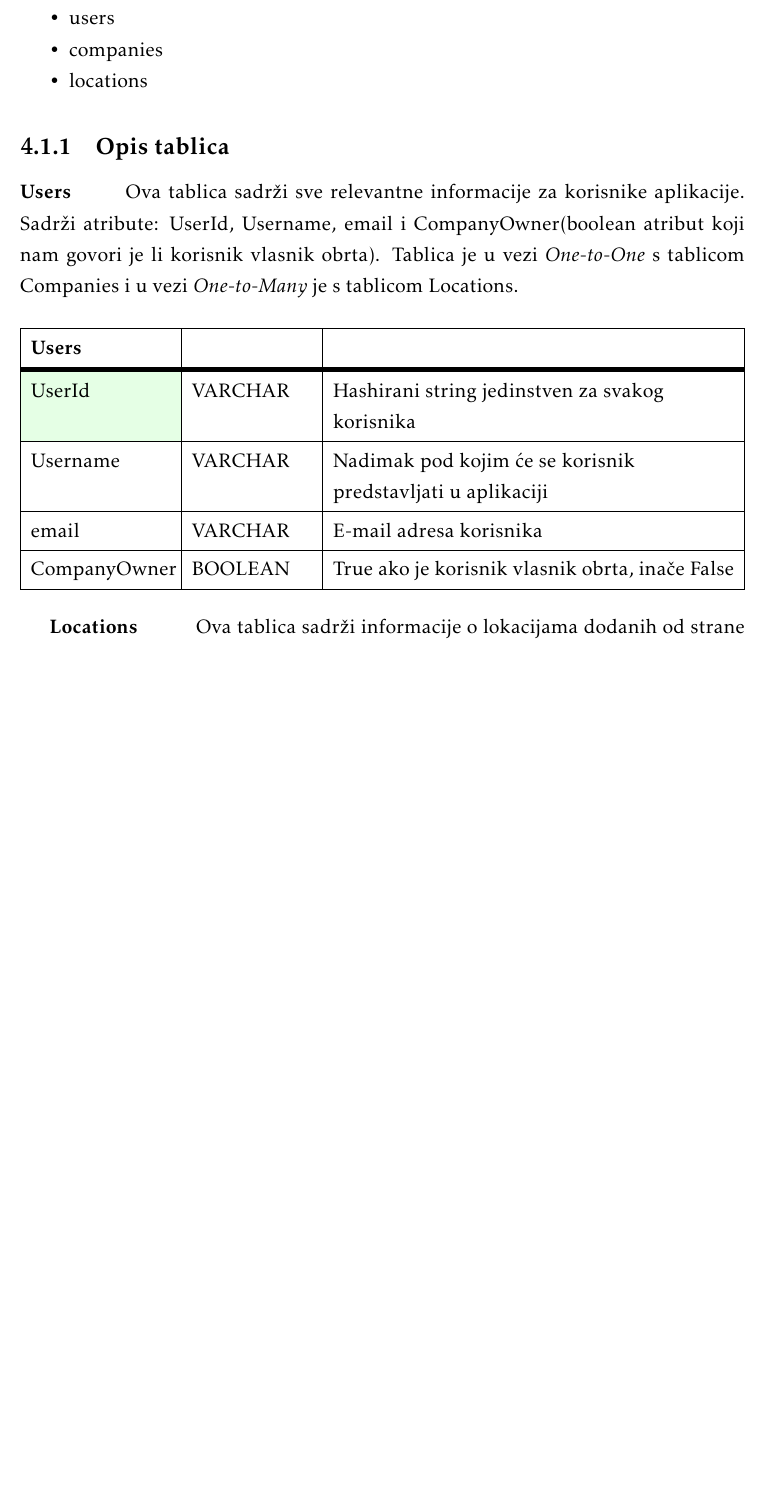
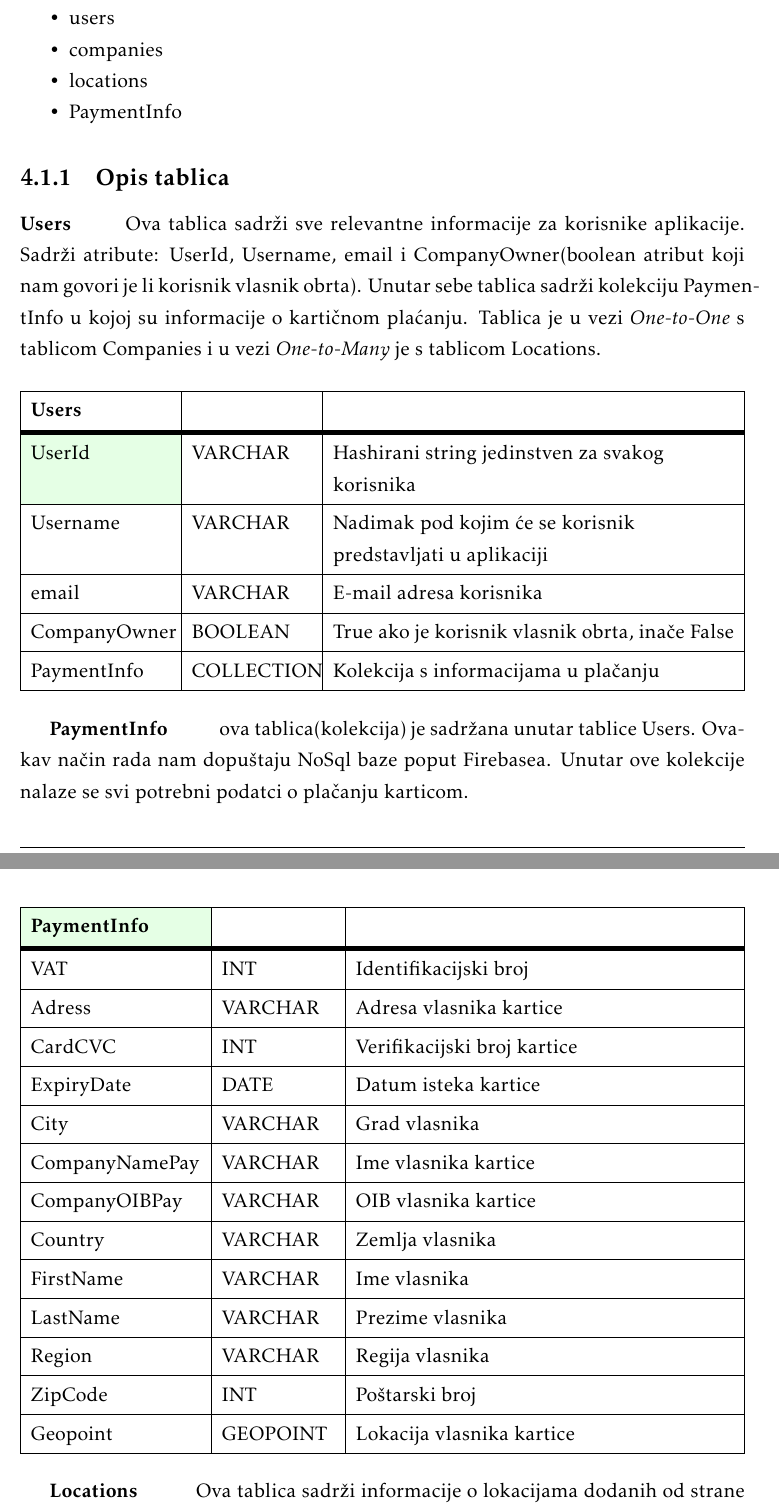
Before and after one commit to bmedvedec/DogFriendly, a LaTeX document (dokumentacija/PROGI_ProjektnaDokumentacija.tex, which reads dokumentacija/Arhitektura.tex): part of page 25 of 45 before the commit and two parts of pages 25 and 26 of 45 after it, the two joined at a grey line, cut so that both start at the same text, the shorter picture padded with empty space. Compiled offline with pdfLaTeX.

Commit message:
Prepravci informacija o bazi

```diff
--- a/dokumentacija/Arhitektura.tex
+++ b/dokumentacija/Arhitektura.tex
@@ -55,13 +55,14 @@ MVC koncept sastoji se od:
 					  \item  users
 					  \item  companies
 					  \item  locations
+					  \item  PaymentInfo
 					  \end{packed_item}
 
 					  \subsection{Opis tablica}
 
 
 
-				\textbf{Users}\hspace{1cm}  Ova tablica sadrži sve relevantne informacije za korisnike aplikacije. Sadrži atribute: UserId, Username, email i CompanyOwner(boolean atribut koji nam govori je li korisnik vlasnik obrta). Tablica je u vezi \textit{One-to-One} s tablicom Companies i u vezi \textit{One-to-Many} je s tablicom Locations.
+						  \textbf{Users}\hspace{1cm}  Ova tablica sadrži sve relevantne informacije za korisnike aplikacije. Sadrži atribute: UserId, Username, email i CompanyOwner(boolean atribut koji nam govori je li korisnik vlasnik obrta). Unutar sebe tablica sadrži kolekciju PaymentInfo u kojoj su informacije o kartičnom plaćanju. Tablica je u vezi \textit{One-to-One} s tablicom Companies i u vezi \textit{One-to-Many} je s tablicom Locations.
 
 
 						  \begin{longtblr}[
@@ -77,7 +78,35 @@ MVC koncept sastoji se od:
 							  Username	& VARCHAR & Nadimak pod kojim će se korisnik predstavljati u aplikaciji  	\\ \hline
 							  email & VARCHAR &  E-mail adresa korisnika \\ \hline
 							  CompanyOwner & BOOLEAN	&  True ako je korisnik vlasnik obrta, inače False		\\ \hline
+							  PaymentInfo & COLLECTION	&  Kolekcija s informacijama u plačanju		\\ \hline
 						  \end{longtblr}
+
+						  \textbf{PaymentInfo}\hspace{1cm} ova tablica(kolekcija) je sadržana unutar tablice Users. Ovakav način rada nam dopuštaju NoSql baze poput Firebasea. Unutar ove kolekcije nalaze se svi potrebni podatci o plačanju karticom.
+						  \begin{longtblr}[
+							  label=none,
+							  entry=none
+							  ]{
+								  width = \textwidth,
+								  colspec={|X[9,l]|X[6, l]|X[20, l]|},
+								  rowhead = 1,
+							  } %definicija širine tablice, širine stupaca, poravnanje i broja redaka naslova tablice
+							  \SetCell{LightGreen}\hline {\textbf{PaymentInfo}}	 \\ \hline[3pt]
+							  VAT & INT	&  	Identifikacijski broj  	\\ \hline
+							  Adress	& VARCHAR & Adresa vlasnika kartice  	\\ \hline
+							  CardCVC & INT &  Verifikacijski broj kartice \\ \hline
+							  ExpiryDate & DATE	&  Datum isteka kartice	\\ \hline
+							  City & VARCHAR	&  Grad vlasnika	\\ \hline
+							  CompanyNamePay & VARCHAR	&  Ime vlasnika kartice	\\ \hline
+							  CompanyOIBPay & VARCHAR	&  OIB vlasnika kartice	\\ \hline
+							  Country & VARCHAR	&  Zemlja vlasnika 	\\ \hline
+							  FirstName & VARCHAR	&  Ime vlasnika 	\\ \hline
+							  LastName & VARCHAR	&  Prezime vlasnika	\\ \hline
+							  Region & VARCHAR	&  Regija vlasnika	\\ \hline
+							  ZipCode & INT	&  Poštarski broj	\\ \hline
+							  Geopoint & GEOPOINT	&  Lokacija vlasnika kartice	\\ \hline
+
+						  \end{longtblr}
+
 						  \textbf{Locations} \hspace{1cm} Ova tablica sadrži informacije o lokacijama dodanih od strane korisnika. Sadrži atribute: Ime lokacije, id korisnika koji je dodao lokaciju, status prikladnosti i koordinate. U vezi  \textit{Many-to-One} je s tablicom Users.
 						  \begin{longtblr}[
 							  label=none,
@@ -90,8 +119,10 @@ MVC koncept sastoji se od:
 							  \hline {\textbf{Locations}}	 \\ \hline[3pt]
 							  \SetCell{LightGreen}Name & VARCHAR	&  Ime lokacije  	\\ \hline
 							  \SetCell{LightBlue} UserId	& VARCHAR &  Hashirani string niz jedinstven za korisnika koji je dodao lokaciju 	\\ \hline
-					Prikladna & BOOLEAN	&  True ako je prikladna za ljubimce, inače False		\\ \hline
 							  Coordinates & VARCHAR &  Koordinate lokacije \\ \hline
+							  Category & VARCHAR &  Kategorija lokacije \\ \hline
+							  Upvotes & INT &  Broj pozitivnih ocjena \\ \hline
+							  Downvotes & INT &  Broj negativnih ocjena \\ \hline
 						  \end{longtblr}
 						  \textbf{Companies} \hspace{1cm} Ova tablica sadrži informacije o dodanim obrtima. Posjeduje atribute: OIB obrta, Id vlasnika obrta, adresu, naziv obrta, kojoj kategoriji pripada i kratki opis obrta.  U vezi  \textit{One-to-One} je s tablicom Users.
 						  \begin{longtblr}[
@@ -110,6 +141,7 @@ MVC koncept sastoji se od:
 							  Type & VARCHAR &  Kategorija kojoj obrt pripada \\ \hline
 							  Phone & VARCHAR &  Kontakt broj obrta\\ \hline
 							  Description & VARCHAR &  Kratki opis obrta \\ \hline
+							  Coordinates & GEOPOINT &  Koordinate obrta \\ \hline
 						  \end{longtblr}
 
 
```
Also changed, not shown: dokumentacija/Dnevnik_promjena_dokumentacije.tex (+1 -0 lines), dokumentacija/slike/Baza.png, dokumentacija/Arhitektura.tex (3 more changed lines). Lines whose indentation alone changed are shown as unchanged.
